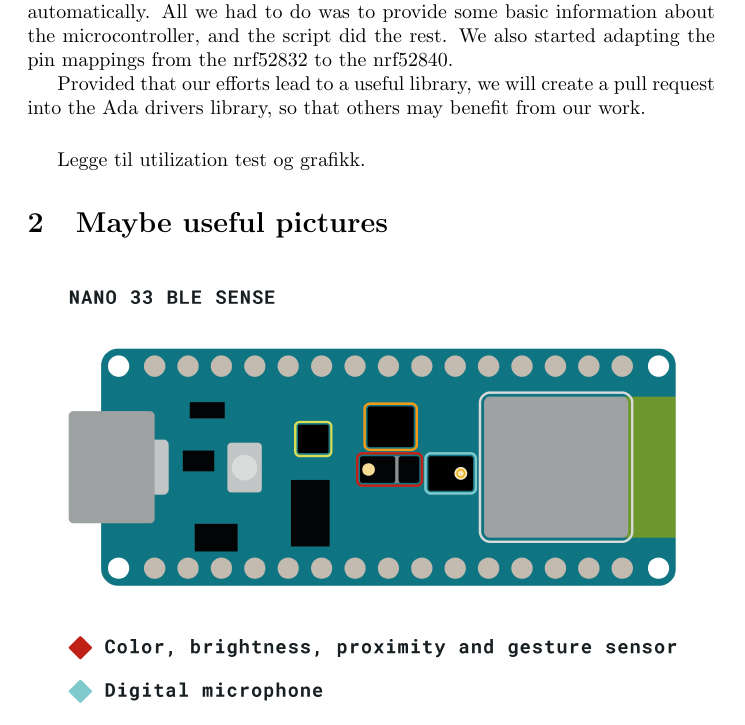
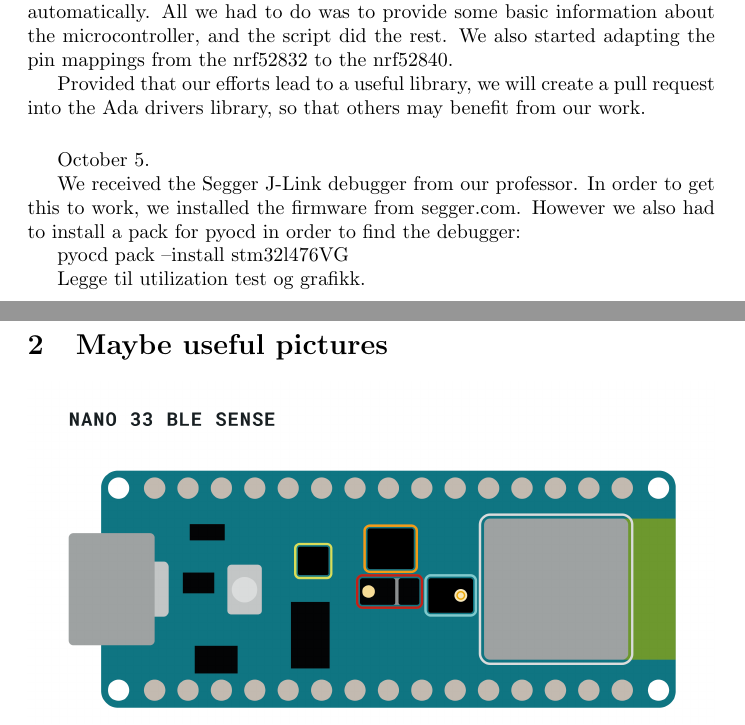
Before and after one commit to Stykk-Gruppen/rts-project, a LaTeX document (process/report/DSA3102-report.tex): part of page 3 of 6 before the commit and two parts of pages 3 and 4 of 7 after it, the two joined at a grey line, cut so that both start at the same text. Compiled offline with pdfLaTeX.

Commit message:
Added stuff to report

```diff
--- a/process/report/DSA3102-report.tex
+++ b/process/report/DSA3102-report.tex
@@ -64,6 +64,15 @@
 
 \vspace{5mm}
 
+October 5.
+
+We received the Segger J-Link debugger from our professor. In order to get this to work, we installed the firmware from segger.com. However we also had to install a pack for pyocd in order to find the debugger:
+
+pyocd pack --install  stm32l476VG
+
+
+
+
 Legge til utilization test og grafikk.
 
 \section{Maybe useful pictures}
```
Also changed, not shown: process/report/DSA3102-report.pdf.
